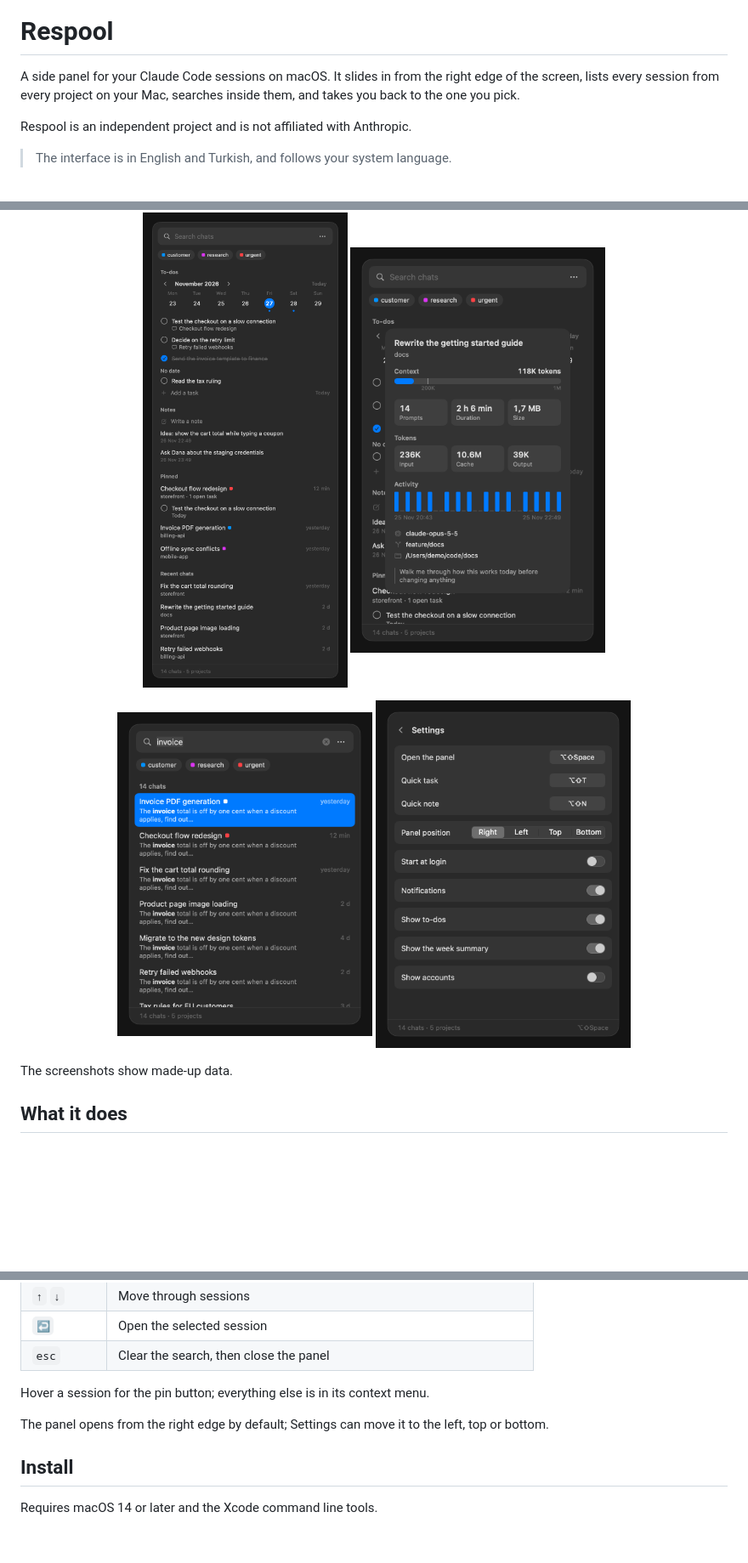
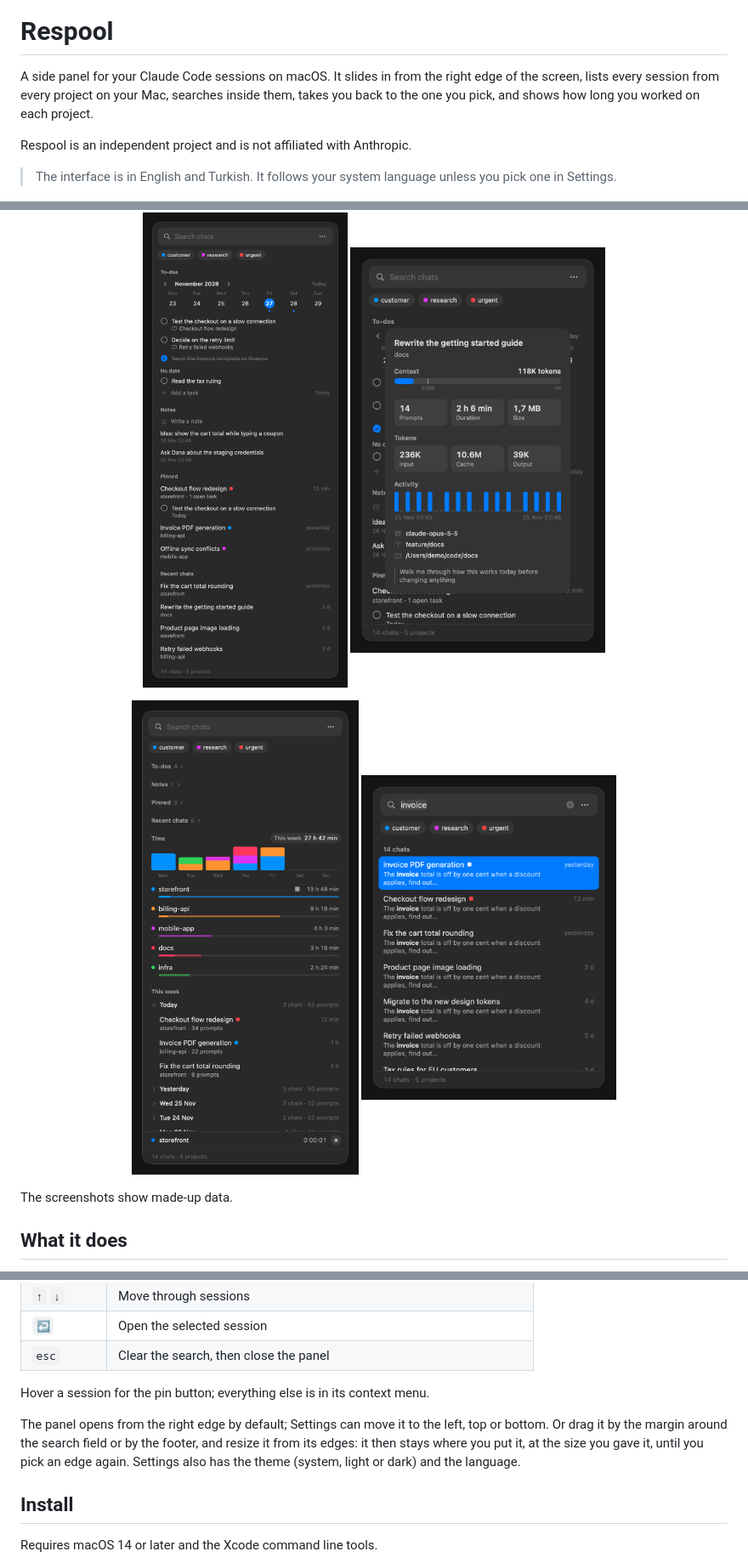
Before and after one commit to ademhatay/respool, a Markdown page: README.md, 3 parts joined by grey strips. Shown at 85% size. Drawn GitHub-style; pictures changed too: docs/settings.png (deleted), docs/time.png (added); blank space fills up the shorter version.

```diff
--- a/README.md
+++ b/README.md
@@ -3,20 +3,21 @@
 # Respool
 
 A side panel for your Claude Code sessions on macOS. It slides in from the right edge of the
-screen, lists every session from every project on your Mac, searches inside them, and takes
-you back to the one you pick.
+screen, lists every session from every project on your Mac, searches inside them, takes you
+back to the one you pick, and shows how long you worked on each project.
 
 Respool is an independent project and is not affiliated with Anthropic.
 
-> The interface is in English and Turkish, and follows your system language.
+> The interface is in English and Turkish. It follows your system language unless you pick one
+> in Settings.
 
 <p align="center">
   <img src="docs/panel.png" width="300" alt="The panel: to-dos, notes, pinned and recent chats">
   <img src="docs/detail.png" width="300" alt="The detail card: context, tokens and activity">
 </p>
 <p align="center">
+  <img src="docs/time.png" width="300" alt="Time: the week by day, and each project's share">
   <img src="docs/search.png" width="300" alt="Searching inside chats">
-  <img src="docs/settings.png" width="300" alt="Settings">
 </p>
 
 The screenshots show made-up data.
@@ -80,7 +97,10 @@ The screenshots show made-up data.
 
 Hover a session for the pin button; everything else is in its context menu.
 
-The panel opens from the right edge by default; Settings can move it to the left, top or bottom.
+The panel opens from the right edge by default; Settings can move it to the left, top or
+bottom. Or drag it by the margin around the search field or by the footer, and resize it from
+its edges: it then stays where you put it, at the size you gave it, until you pick an edge
+again. Settings also has the theme (system, light or dark) and the language.
 
 ## Install
 
```
Also changed, not shown: other parts of README.md (+24 -5 lines), 11 other files.
